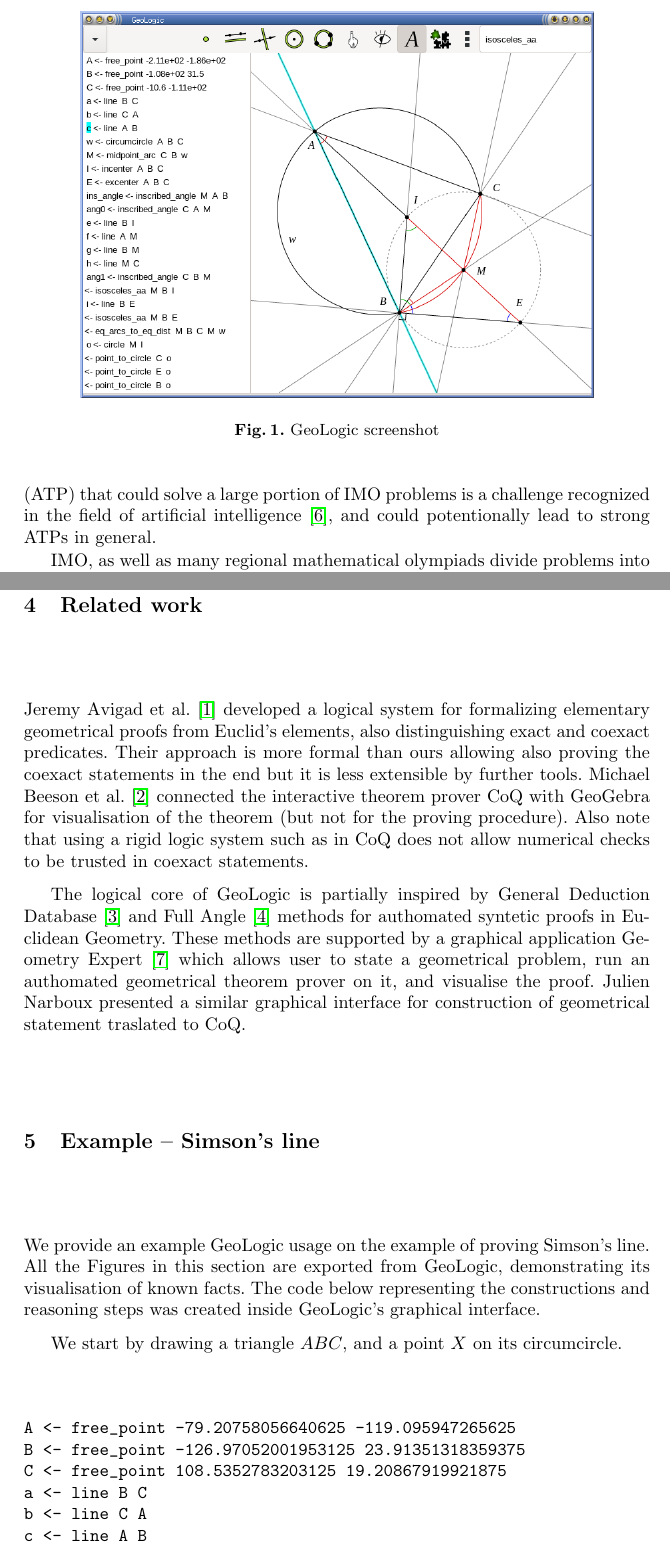
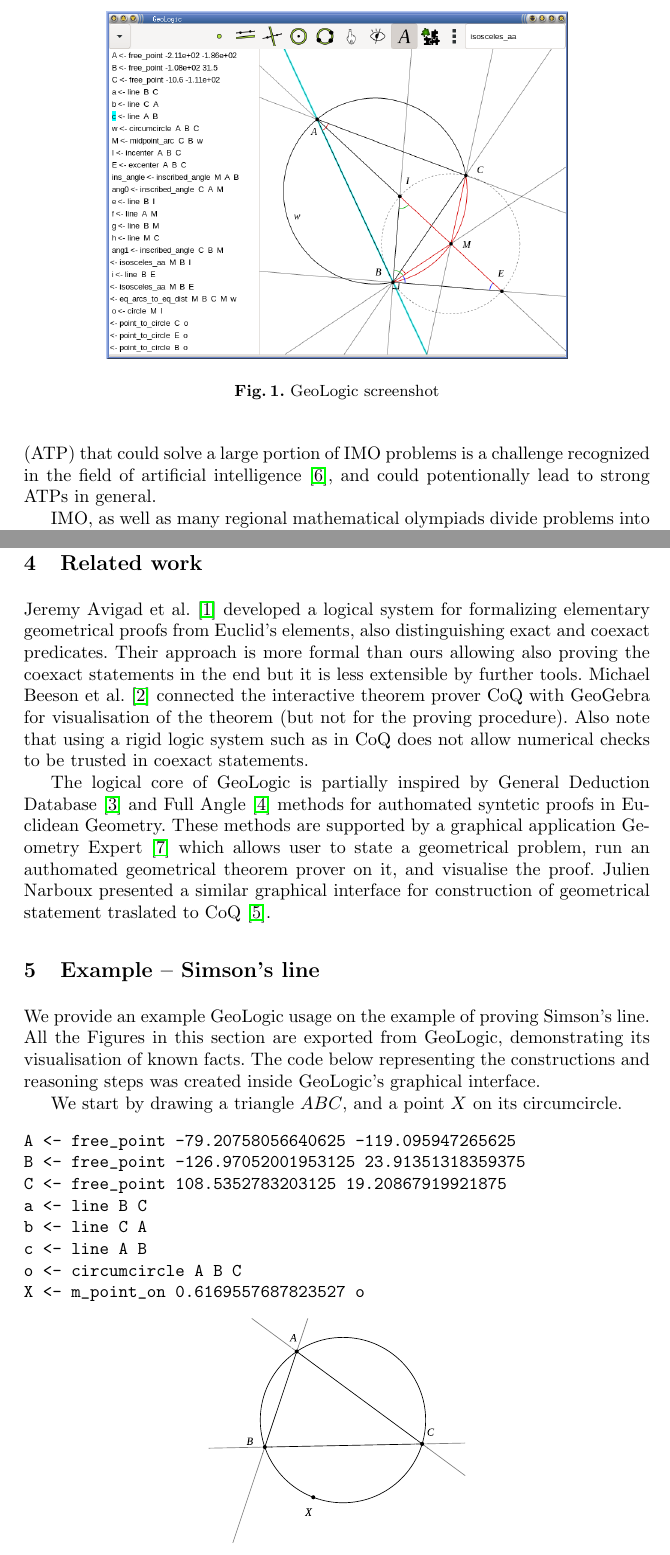
Before and after one commit to mirefek/geo_logic, a LaTeX paper (article/geo_logic.tex): two parts of pages 2 and 6 of 9 before the commit and two parts of pages 2 and 6 of 8 after it, joined at a grey line, cut so that both start at the same text. Compiled offline with pdfLaTeX.

Commit message:
article update

```diff
--- a/article/geo_logic.tex
+++ b/article/geo_logic.tex
@@ -46,7 +46,7 @@ perform experiments with machine learning agents.
 
 \begin{figure}
   \centering
-  \includegraphics[width = 10cm]{screenshot.png}%
+  \includegraphics[width = 9cm]{screenshot.png}%
   \caption{GeoLogic screenshot}
 \end{figure}
 
@@ -300,7 +300,7 @@ Geometry Expert~\cite{GEX} which allows user to state a
 geometrical problem, run an authomated geometrical theorem prover on
 it, and visualise the proof.
 Julien Narboux presented a similar graphical interface for
-construction of geometrical statement traslated to CoQ.
+construction of geometrical statement traslated to CoQ~\cite{GeoProof}.
 
 \section{Example -- Simson's line}
 
@@ -324,7 +324,7 @@ X <- m_point_on 0.6169557687823527 o
 \end{verbatim}
 
 \newdimen\imgwidth
-\imgwidth=6cm
+\imgwidth=5cm
 \centerline{%
   \includegraphics[width = \imgwidth]{simson1.pdf}%
 }
```
Also changed, not shown: article/geo_logic.pdf.
